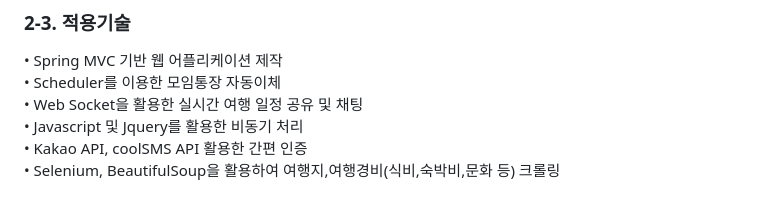
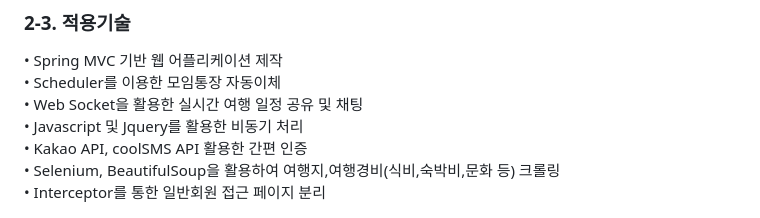
Before and after one commit to EunhyeonKang/TravelSync, a Markdown page: README.md, the part around the change. GitHub-like rendering.

```diff
--- a/README.md
+++ b/README.md
@@ -71,6 +71,7 @@ DBMS : Oracle DBMS
 • Javascript 및 Jquery를 활용한 비동기 처리<br/>
 • Kakao API, coolSMS API 활용한 간편 인증<br/>
 • Selenium, BeautifulSoup을 활용하여 여행지,여행경비(식비,숙박비,문화 등) 크롤링<br/>
+• Interceptor를 통한 일반회원 접근 페이지 분리<br/>
 
 <img src="img/tech.png"/> <br/>
 
```
